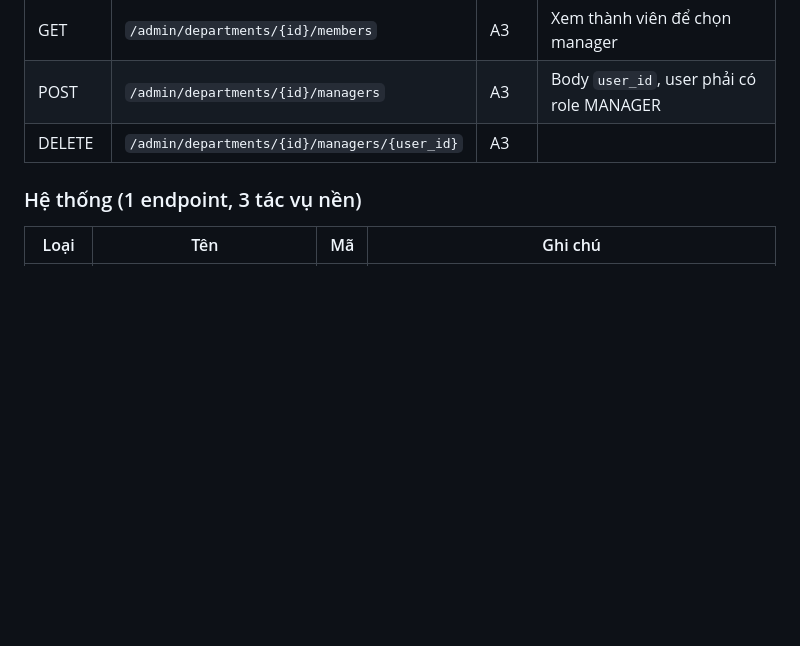
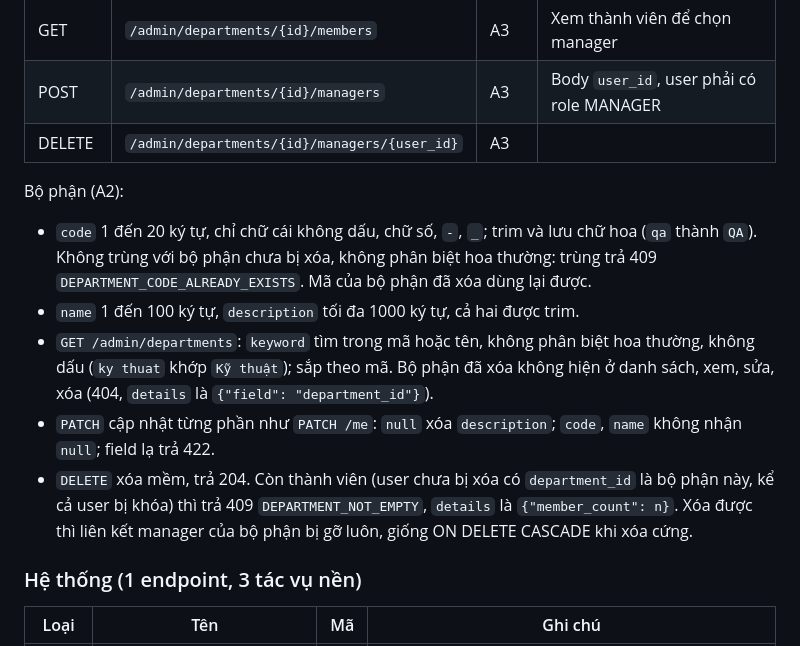
Before and after one commit to awesome-academy/python-engineer26_daily-report-system-thanhld, a Markdown page: docs/api-design.md, the part around the change. Rendered like a GitHub page; blank space fills up the shorter version.

Commit message:
docs: quy tắc bộ phận trong api-design
Mã bộ phận, tìm kiếm, cập nhật từng phần, điều kiện xóa và mã lỗi
DEPARTMENT_CODE_ALREADY_EXISTS, DEPARTMENT_NOT_EMPTY.

Closes #11

```diff
--- a/docs/api-design.md
+++ b/docs/api-design.md
@@ -154,6 +154,14 @@ Hồ sơ cá nhân:
 | POST | `/admin/departments/{id}/managers` | A3 | Body `user_id`, user phải có role MANAGER |
 | DELETE | `/admin/departments/{id}/managers/{user_id}` | A3 | |
 
+Bộ phận (A2):
+
+- `code` 1 đến 20 ký tự, chỉ chữ cái không dấu, chữ số, `-`, `_`; trim và lưu chữ hoa (`qa` thành `QA`). Không trùng với bộ phận chưa bị xóa, không phân biệt hoa thường: trùng trả 409 `DEPARTMENT_CODE_ALREADY_EXISTS`. Mã của bộ phận đã xóa dùng lại được.
+- `name` 1 đến 100 ký tự, `description` tối đa 1000 ký tự, cả hai được trim.
+- `GET /admin/departments`: `keyword` tìm trong mã hoặc tên, không phân biệt hoa thường, không dấu (`ky thuat` khớp `Kỹ thuật`); sắp theo mã. Bộ phận đã xóa không hiện ở danh sách, xem, sửa, xóa (404, `details` là `{"field": "department_id"}`).
+- `PATCH` cập nhật từng phần như `PATCH /me`: `null` xóa `description`; `code`, `name` không nhận `null`; field lạ trả 422.
+- `DELETE` xóa mềm, trả 204. Còn thành viên (user chưa bị xóa có `department_id` là bộ phận này, kể cả user bị khóa) thì trả 409 `DEPARTMENT_NOT_EMPTY`, `details` là `{"member_count": n}`. Xóa được thì liên kết manager của bộ phận bị gỡ luôn, giống ON DELETE CASCADE khi xóa cứng.
+
 ### Hệ thống (1 endpoint, 3 tác vụ nền)
 
 | Loại | Tên | Mã | Ghi chú |
```
